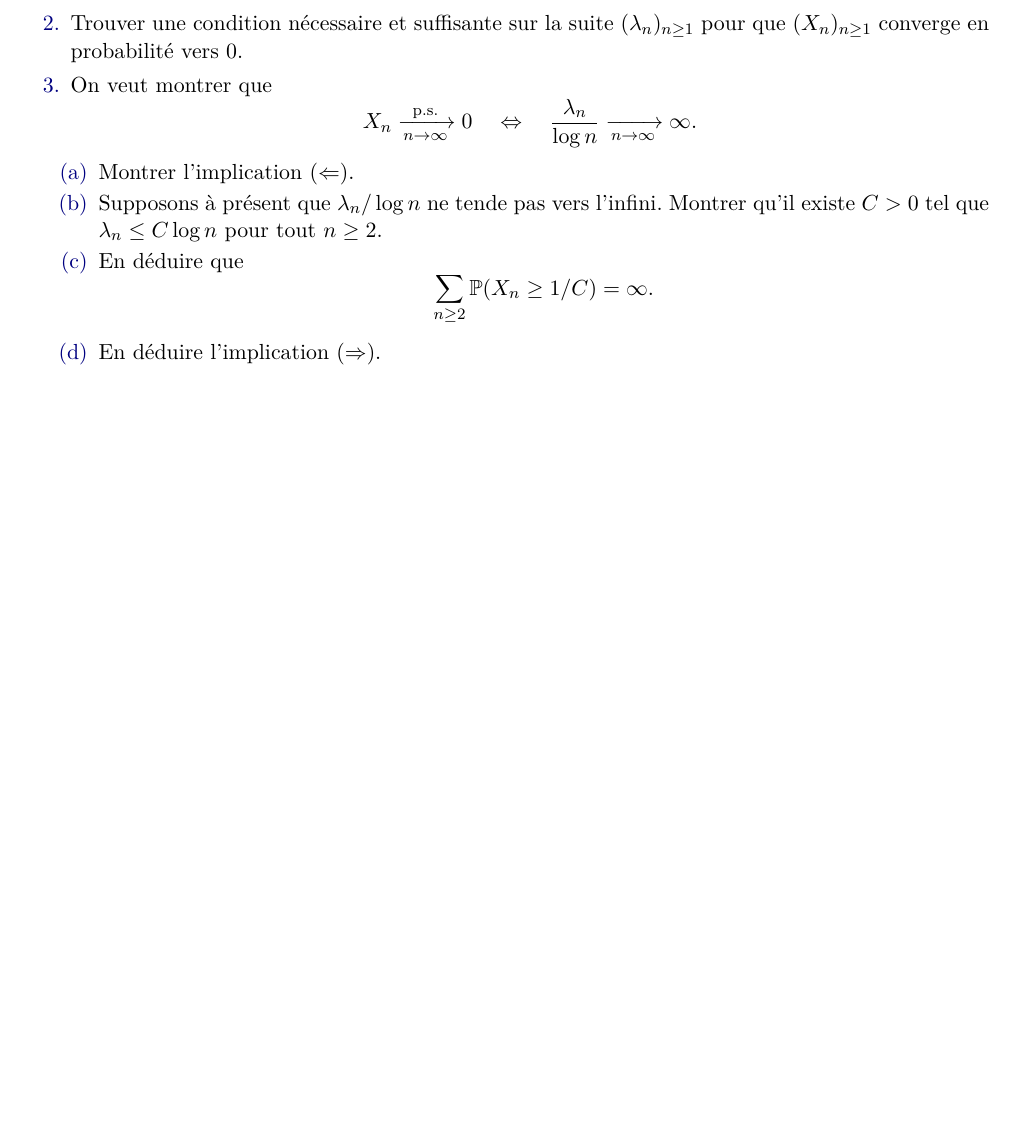
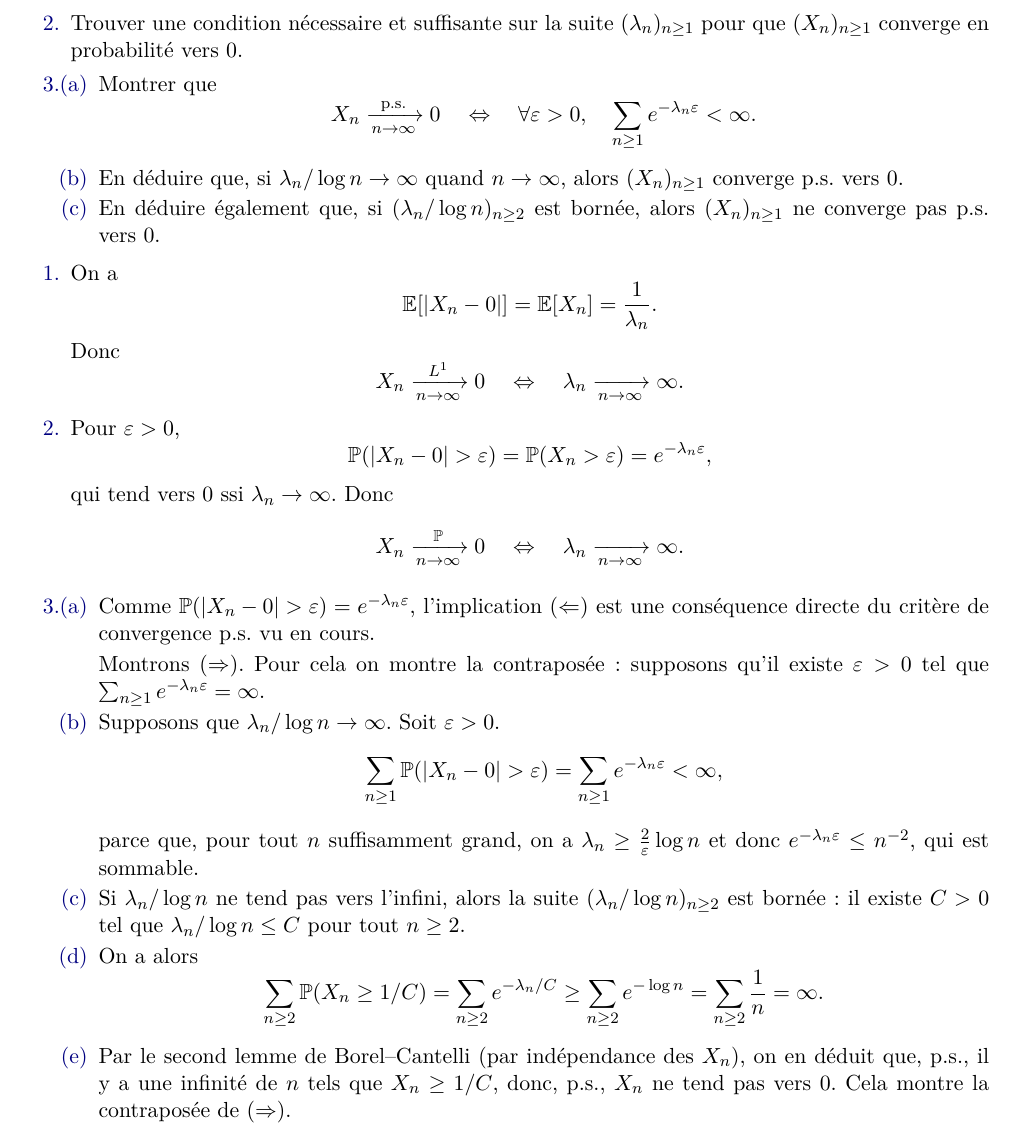
Before and after one commit to JingMatrix/KMAXPP03, a LaTeX document (TD11.tex): part of page 1 of 2 before the commit and part of page 1 of 3 after it, cut so that both start at the same text, the shorter picture padded with empty space. Compiled offline with pdfLaTeX.

Commit message:
Update on Overleaf.

```diff
--- a/TD11.tex
+++ b/TD11.tex
@@ -186,20 +186,17 @@
 		%%
 		\item Trouver une condition nécessaire et suffisante sur la suite $(\lambda_n)_{n\geq 1}$ pour que $(X_n)_{n\geq 1}$ converge en probabilité vers 0.
 		%%
-		\item On veut montrer que
-		\[
-		X_n \xrightarrow[n\to\infty]{\text{p.s.}} 0
-		\quad \Leftrightarrow \quad
-		\frac{\lambda_n}{\log n} \xrightarrow[n\to\infty]{} \infty.
-		\]
+		\item
 		\begin{enumerate}
-			\item Montrer l'implication $(\Leftarrow)$.
-			\item Supposons à présent que $\lambda_n/\log n$ ne tende pas vers l'infini. Montrer qu'il existe $C>0$ tel que $\lambda_n \leq C \log n$ pour tout $n \geq 2$.
-			\item En déduire que
-			\[
-				\sum_{n\geq 2} \P(X_n \geq 1/C) = \infty.
-			\]
-			\item En déduire l'implication $(\Rightarrow)$.
+			\item Montrer que
+    		\[
+    		X_n \xrightarrow[n\to\infty]{\text{p.s.}} 0
+    		\quad \Leftrightarrow \quad
+    		\forall \varepsilon >0, \quad
+            \sum_{n\geq1} e^{-\lambda_n \varepsilon} <  \infty.
+    		\]
+			\item En déduire que, si $\lambda_n/\log n \to \infty$ quand $n \to \infty$, alors $(X_n)_{n\geq 1}$ converge p.s. vers 0.
+			\item En déduire également que, si $(\lambda_n/\log n)_{n\geq 2}$ est bornée, alors $(X_n)_{n\geq 1}$ ne converge pas p.s. vers~0.
 		\end{enumerate}
 	\end{enumerate}
 \end{exo}
@@ -231,6 +228,9 @@
 	%%
 	\item
 	\begin{enumerate}
+        \item Comme $\Pp{\abs{X_n-0} > \varepsilon} = e^{-\lambda_n \varepsilon}$, l'implication $(\Leftarrow)$ est une conséquence directe du critère de convergence p.s. vu en cours.
+
+        Montrons $(\Rightarrow)$. Pour cela on montre la contraposée : supposons qu'il existe $\varepsilon > 0$ tel que $\sum_{n\geq 1} e^{-\lambda_n \varepsilon} = \infty$.
 		\item Supposons que $\lambda_n/\log n \to \infty$.
 		Soit $\varepsilon > 0$.
 		\[
```
Also changed, not shown: TD11.tex (4 more changed lines).
